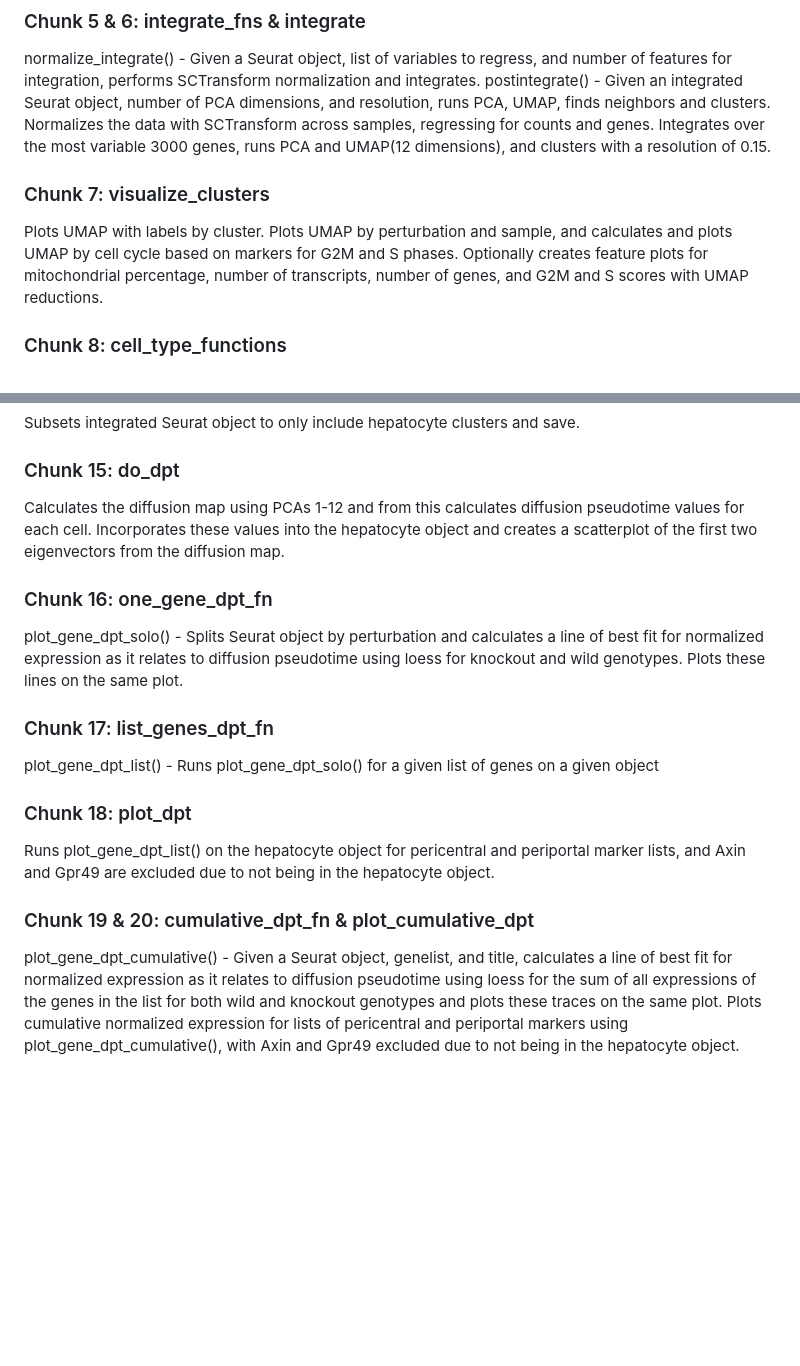
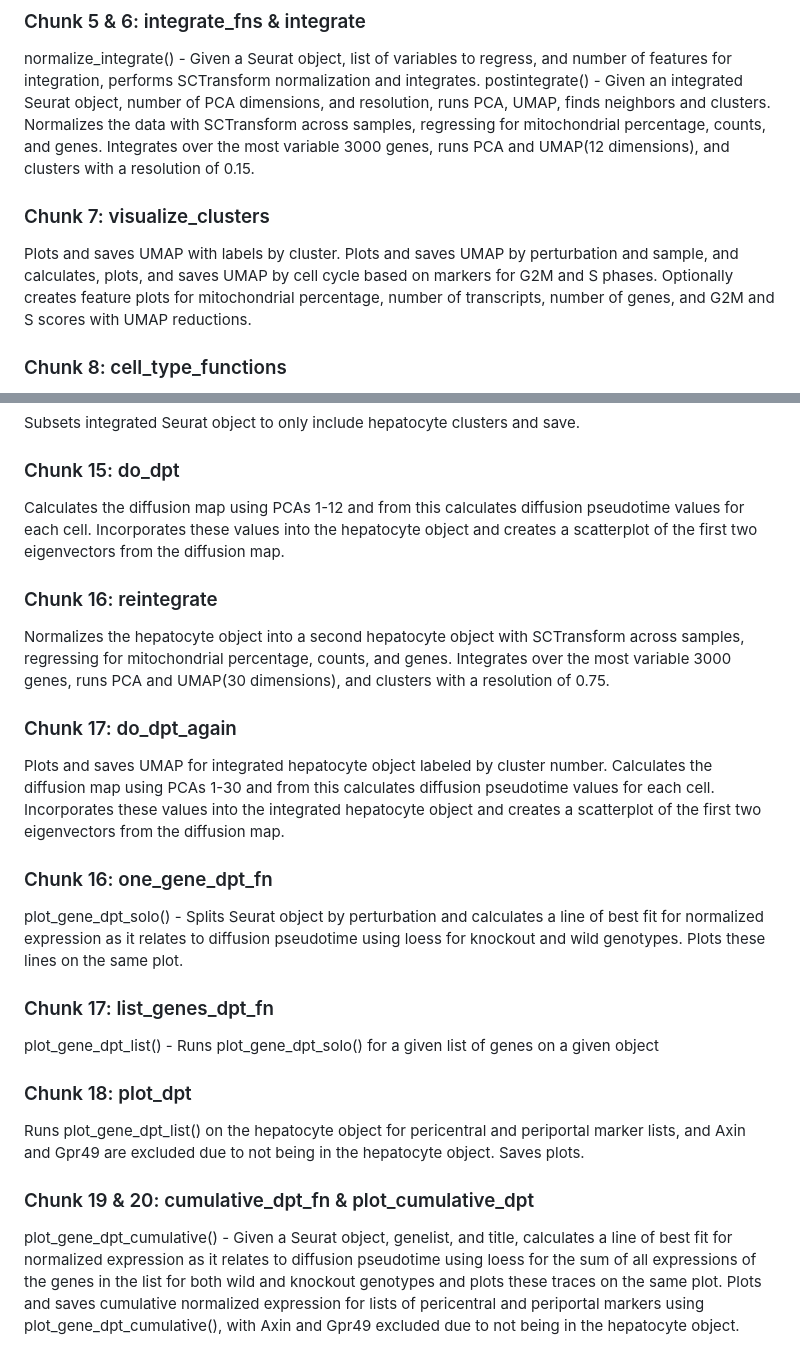
Before and after one commit to WO-Connor/TCF_Knockout, a Markdown page: README.md, 2 parts joined by grey strips. GitHub-like rendering; blank space fills up the shorter version.

```diff
--- a/README.md
+++ b/README.md
@@ -15,10 +15,10 @@ Creates a Seurat object from data, calculates the percentage of genes that come
 ### Chunk 5 & 6: integrate_fns & integrate
 normalize_integrate() - Given a Seurat object, list of variables to regress, and number of features for integration, performs SCTransform normalization and integrates.
 postintegrate() - Given an integrated Seurat object, number of PCA dimensions, and resolution, runs PCA, UMAP, finds neighbors and clusters.
-Normalizes the data with SCTransform across samples, regressing for counts and genes. Integrates over the most variable 3000 genes, runs PCA and UMAP(12 dimensions), and clusters with a resolution of 0.15.
+Normalizes the data with SCTransform across samples, regressing for mitochondrial percentage, counts, and genes. Integrates over the most variable 3000 genes, runs PCA and UMAP(12 dimensions), and clusters with a resolution of 0.15.
 
 ### Chunk 7: visualize_clusters
-Plots UMAP with labels by cluster. Plots UMAP by perturbation and sample, and calculates and plots UMAP by cell cycle based on markers for G2M and S phases. Optionally creates feature plots for mitochondrial percentage, number of transcripts, number of genes, and G2M and S scores with UMAP reductions.
+Plots and saves UMAP with labels by cluster. Plots and saves UMAP by perturbation and sample, and calculates, plots, and saves UMAP by cell cycle based on markers for G2M and S phases. Optionally creates feature plots for mitochondrial percentage, number of transcripts, number of genes, and G2M and S scores with UMAP reductions.
 
 ### Chunk 8: cell_type_functions
 geneset_marker_overlap.f() - Calculates geneset marker overlap, including the percent of known markers for each cell type that are present in each cluster, and the list of those genes. Also includes reformatting to clean up the data before writing to CSV and creating a barplot for each cluster of cell type, number of overlapping genes, and percentage. Saves barplots.
@@ -44,6 +44,12 @@ Subsets integrated Seurat object to only include hepatocyte clusters and save.
 ### Chunk 15: do_dpt
 Calculates the diffusion map using PCAs 1-12 and from this calculates diffusion pseudotime values for each cell. Incorporates these values into the hepatocyte object and creates a scatterplot of the first two eigenvectors from the diffusion map.
 
+### Chunk 16: reintegrate
+Normalizes the hepatocyte object into a second hepatocyte object with SCTransform across samples, regressing for mitochondrial percentage, counts, and genes. Integrates over the most variable 3000 genes, runs PCA and UMAP(30 dimensions), and clusters with a resolution of 0.75.
+
+### Chunk 17: do_dpt_again
+Plots and saves UMAP for integrated hepatocyte object labeled by cluster number. Calculates the diffusion map using PCAs 1-30 and from this calculates diffusion pseudotime values for each cell. Incorporates these values into the integrated hepatocyte object and creates a scatterplot of the first two eigenvectors from the diffusion map.
+
 ### Chunk 16: one_gene_dpt_fn
 plot_gene_dpt_solo() - Splits Seurat object by perturbation and calculates a line of best fit for normalized expression as it relates to diffusion pseudotime using loess for knockout and wild genotypes. Plots these lines on the same plot.
 
@@ -51,8 +57,8 @@ plot_gene_dpt_solo() - Splits Seurat object by perturbation and calculates a lin
 plot_gene_dpt_list() - Runs plot_gene_dpt_solo() for a given list of genes on a given object
 
 ### Chunk 18: plot_dpt
-Runs plot_gene_dpt_list() on the hepatocyte object for pericentral and periportal marker lists, and Axin and Gpr49 are excluded due to not being in the hepatocyte object.
+Runs plot_gene_dpt_list() on the hepatocyte object for pericentral and periportal marker lists, and Axin and Gpr49 are excluded due to not being in the hepatocyte object. Saves plots.
 
 ### Chunk 19 & 20: cumulative_dpt_fn & plot_cumulative_dpt
 plot_gene_dpt_cumulative() - Given a Seurat object, genelist, and title, calculates a line of best fit for normalized expression as it relates to diffusion pseudotime using loess for the sum of all expressions of the genes in the list for both wild and knockout genotypes and plots these traces on the same plot.
-Plots cumulative normalized expression for lists of pericentral and periportal markers using plot_gene_dpt_cumulative(), with Axin and Gpr49 excluded due to not being in the hepatocyte object.
+Plots and saves cumulative normalized expression for lists of pericentral and periportal markers using plot_gene_dpt_cumulative(), with Axin and Gpr49 excluded due to not being in the hepatocyte object.
```
